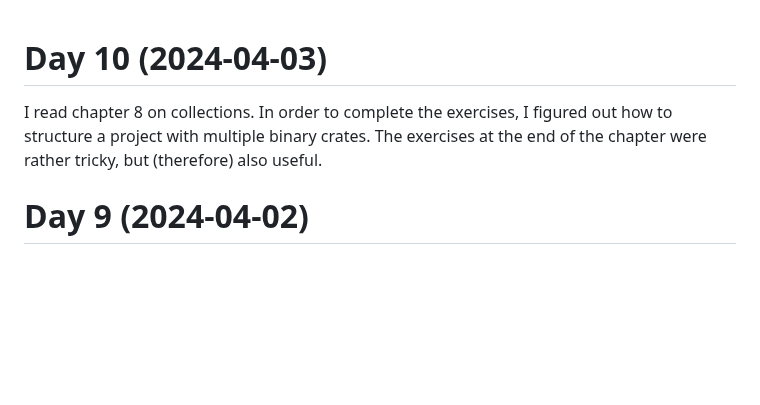
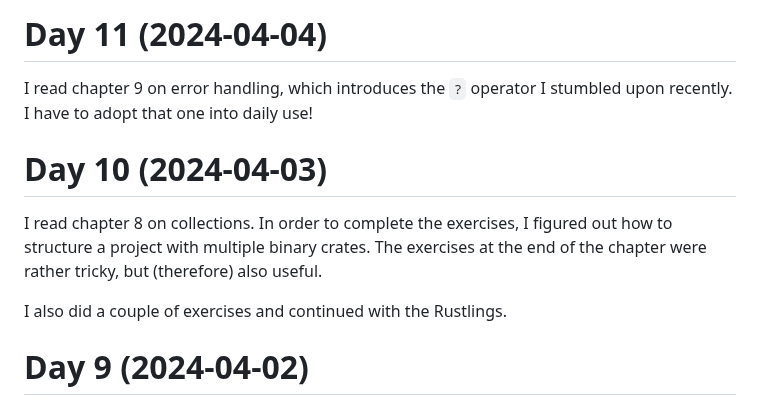
Before and after one commit to patrickbucher/learning-rust, a Markdown page: diary.md, the part around the change. GitHub-like rendering; blank space fills up the shorter version.

Commit message:
updated diary

```diff
--- a/diary.md
+++ b/diary.md
@@ -1,8 +1,15 @@
+# Day 11 (2024-04-04)
+
+I read chapter 9 on error handling, which introduces the `?` operator I stumbled
+upon recently. I have to adopt that one into daily use!
+
 # Day 10 (2024-04-03)
 
 I read chapter 8 on collections. In order to complete the exercises, I figured
 out how to structure a project with multiple binary crates. The exercises at the
 end of the chapter were rather tricky, but (therefore) also useful.
+
+I also did a couple of exercises and continued with the Rustlings.
 
 # Day 9 (2024-04-02)
 
```
